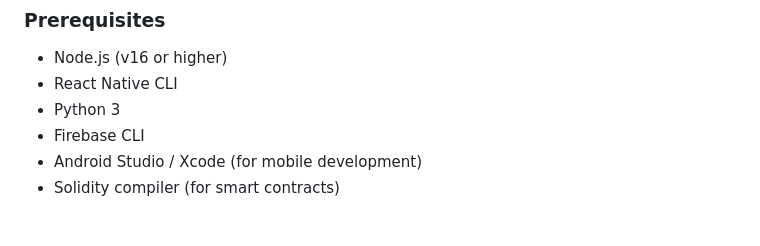
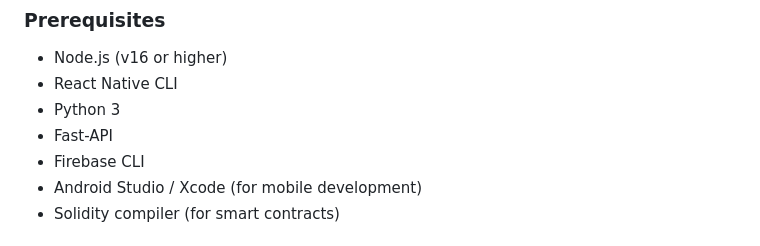
Before and after one commit to vaishcodescape/Udavit, a Markdown page: README.md, the part around the change. Drawn GitHub-style.

```diff
--- a/README.md
+++ b/README.md
@@ -149,6 +149,7 @@ Udavit is a comprehensive platform that enables:
 - Node.js (v16 or higher)
 - React Native CLI
 - Python 3
+- Fast-API
 - Firebase CLI
 - Android Studio / Xcode (for mobile development)
 - Solidity compiler (for smart contracts)
```
